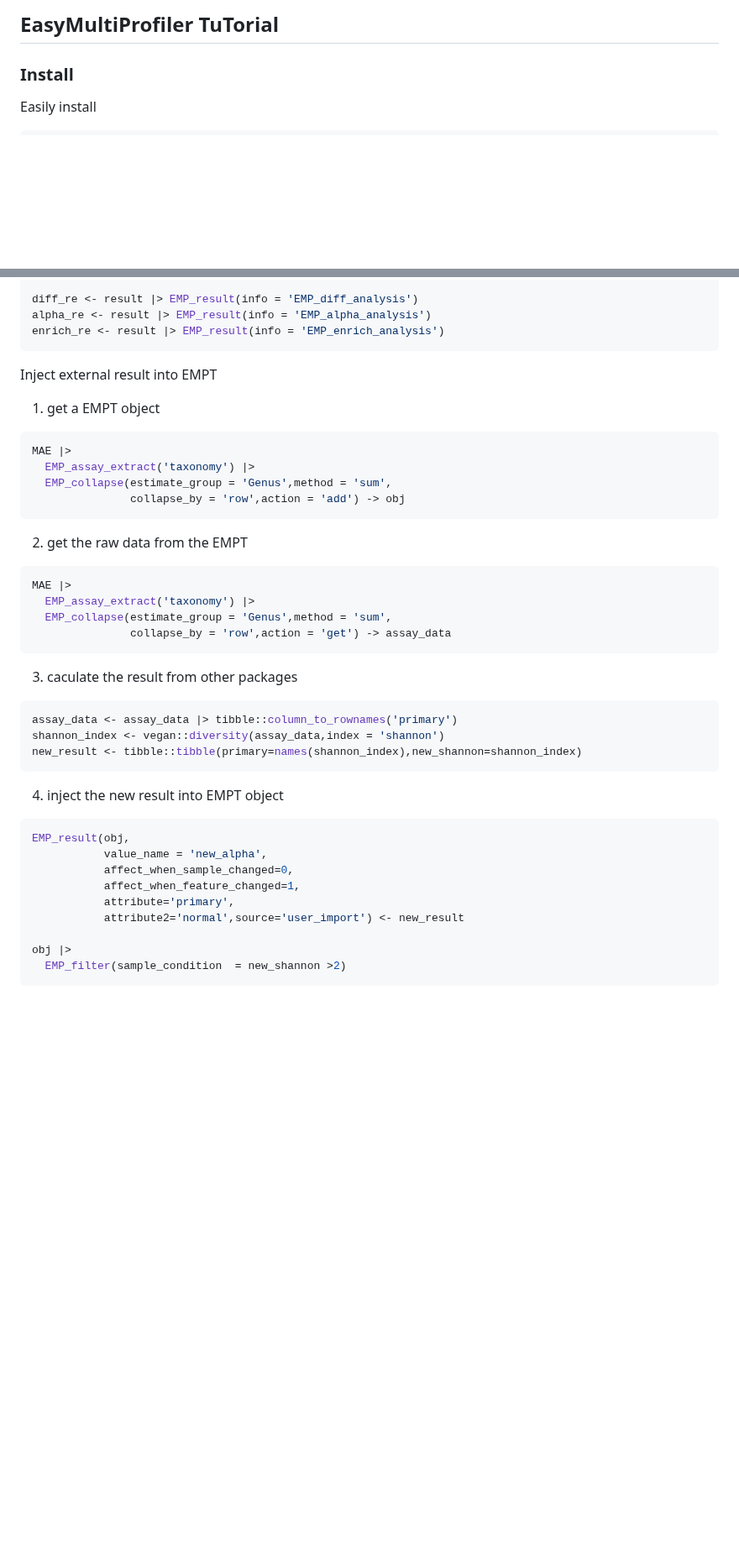
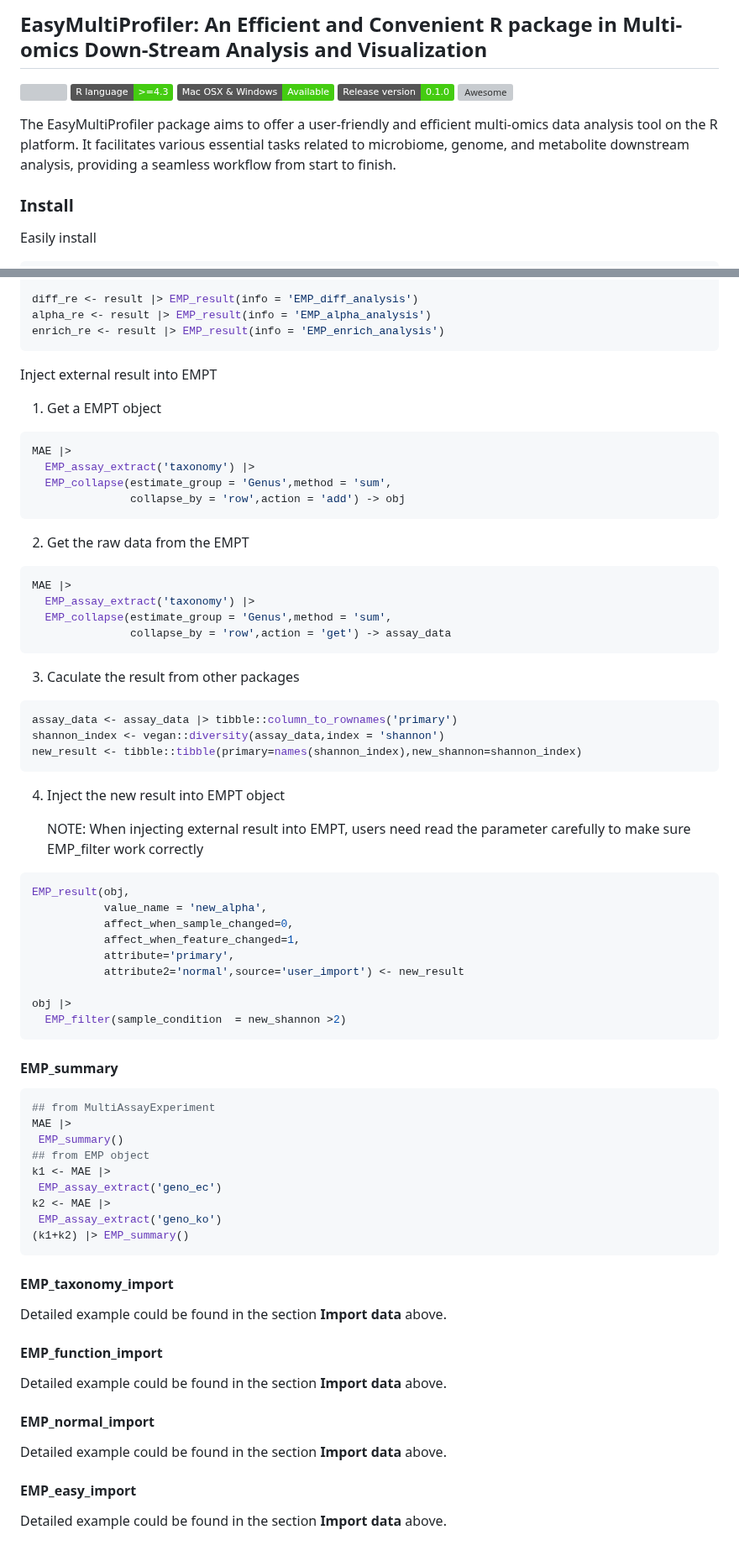
Before and after one commit to liubingdong/EasyMultiProfiler, a Markdown page: README.md, 2 parts joined by grey strips. Shown at 84% size. GitHub-like rendering; badges without logos; blank space fills up the shorter version; grey boxes are pictures that could not be loaded.

Commit message:
unpdate readme

````diff
--- a/README.md
+++ b/README.md
@@ -1,6 +1,13 @@
 
 
-## EasyMultiProfiler TuTorial
+## EasyMultiProfiler: An Efficient and Convenient R package in Multi-omics Down-Stream Analysis and Visualization
+<a href="https://github.com/liubingdong/EasyMultiProfier/blob/main/man/figures/logo.png"><img src="https://github.com/liubingdong/EasyMultiProfier/blob/main/man/figures/logo.png" width=150 align="right" ></a>
+![](https://img.shields.io/badge/R%20language->=4.3-brightgreen.svg)
+![](https://img.shields.io/badge/Mac%20OSX%20&%20Windows-Available-brightgreen.svg)
+![](https://img.shields.io/badge/Release%20version-0.1.0-brightgreen.svg)
+[![Awesome](https://cdn.rawgit.com/sindresorhus/awesome/d7305f38d29fed78fa85652e3a63e154dd8e8829/media/badge.svg)](https://github.com/liubingdong/EasyMultiProfier)
+
+The EasyMultiProfiler package aims to offer a user-friendly and efficient multi-omics data analysis tool on the R platform. It facilitates various essential tasks related to microbiome, genome, and metabolite downstream analysis, providing a seamless workflow from start to finish.
 
 ### Install
 
@@ -965,11 +986,9 @@ alpha_re <- result |> EMP_result(info = 'EMP_alpha_analysis')
 enrich_re <- result |> EMP_result(info = 'EMP_enrich_analysis')
 ```
 
-
-
 Inject external result into EMPT
 
-1. get a EMPT object
+1. Get a EMPT object
 
 ```R
 MAE |>
@@ -978,7 +997,7 @@ MAE |>
                collapse_by = 'row',action = 'add') -> obj
 ```
 
-2. get the raw data from the EMPT
+2. Get the raw data from the EMPT
 
 ```R
 MAE |>
@@ -987,7 +1006,7 @@ MAE |>
                collapse_by = 'row',action = 'get') -> assay_data
 ```
 
-3. caculate the result from other packages
+3. Caculate the result from other packages
 
 ```R
 assay_data <- assay_data |> tibble::column_to_rownames('primary')
@@ -995,7 +1014,9 @@ shannon_index <- vegan::diversity(assay_data,index = 'shannon')
 new_result <- tibble::tibble(primary=names(shannon_index),new_shannon=shannon_index)
 ```
 
-4. inject the new result into EMPT object
+4. Inject the new result into EMPT object
+
+   NOTE: When injecting external result into EMPT, users need read the   parameter carefully to make sure EMP_filter work correctly
 
 ```R
 EMP_result(obj,
@@ -1008,3 +1029,32 @@ EMP_result(obj,
 obj |>
   EMP_filter(sample_condition  = new_shannon >2)
 ```
+
+#### EMP_summary
+```R
+## from MultiAssayExperiment
+MAE |>
+ EMP_summary()
+## from EMP object
+k1 <- MAE |>
+ EMP_assay_extract('geno_ec')
+k2 <- MAE |>
+ EMP_assay_extract('geno_ko')
+(k1+k2) |> EMP_summary()
+```
+
+#### EMP_taxonomy_import
+
+Detailed example could be found in the section **Import data** above.
+
+#### EMP_function_import
+
+Detailed example could be found in the section **Import data** above.
+
+#### EMP_normal_import
+
+Detailed example could be found in the section **Import data** above.
+
+#### EMP_easy_import
+
+Detailed example could be found in the section **Import data** above.
````
Also changed, not shown: other parts of README.md (+153 -139 lines).
